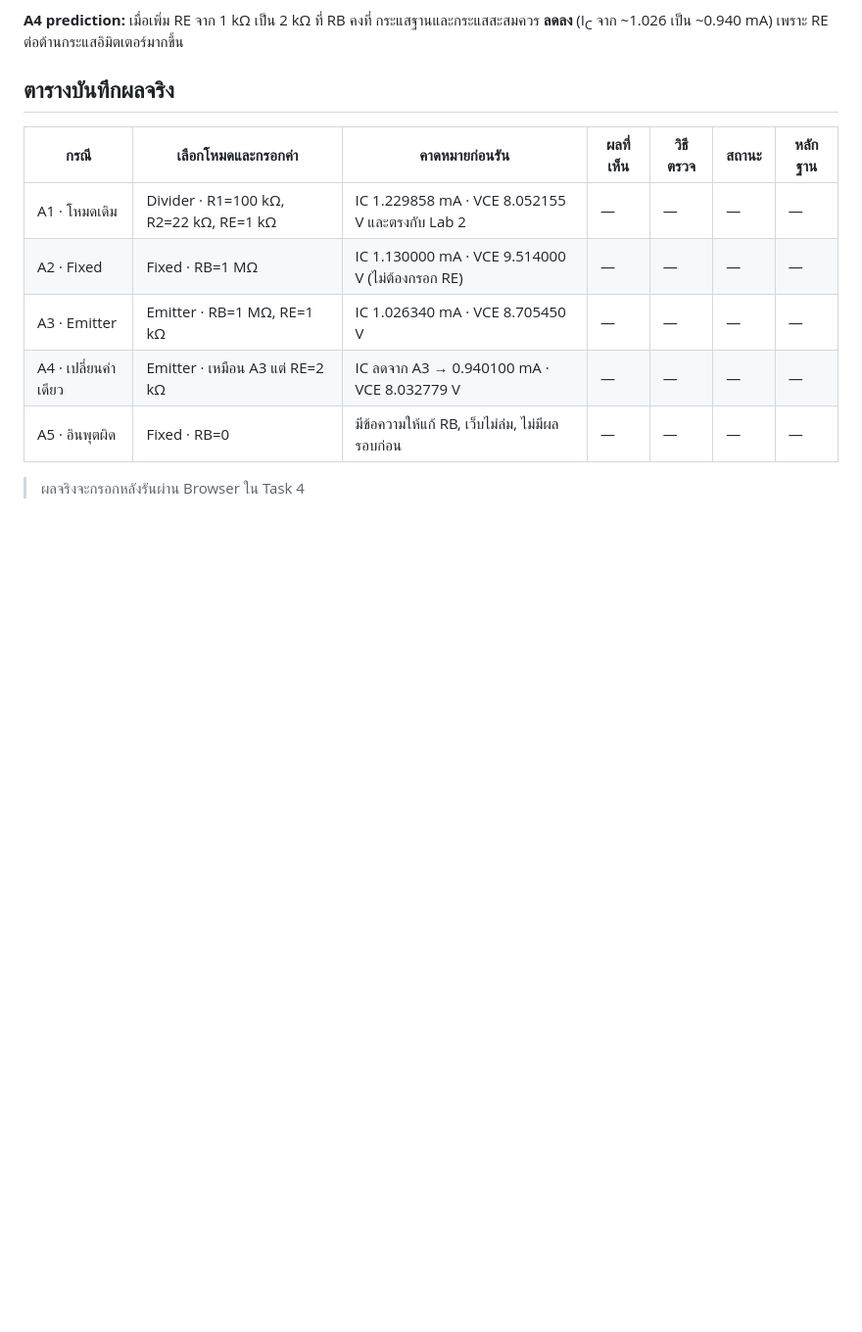
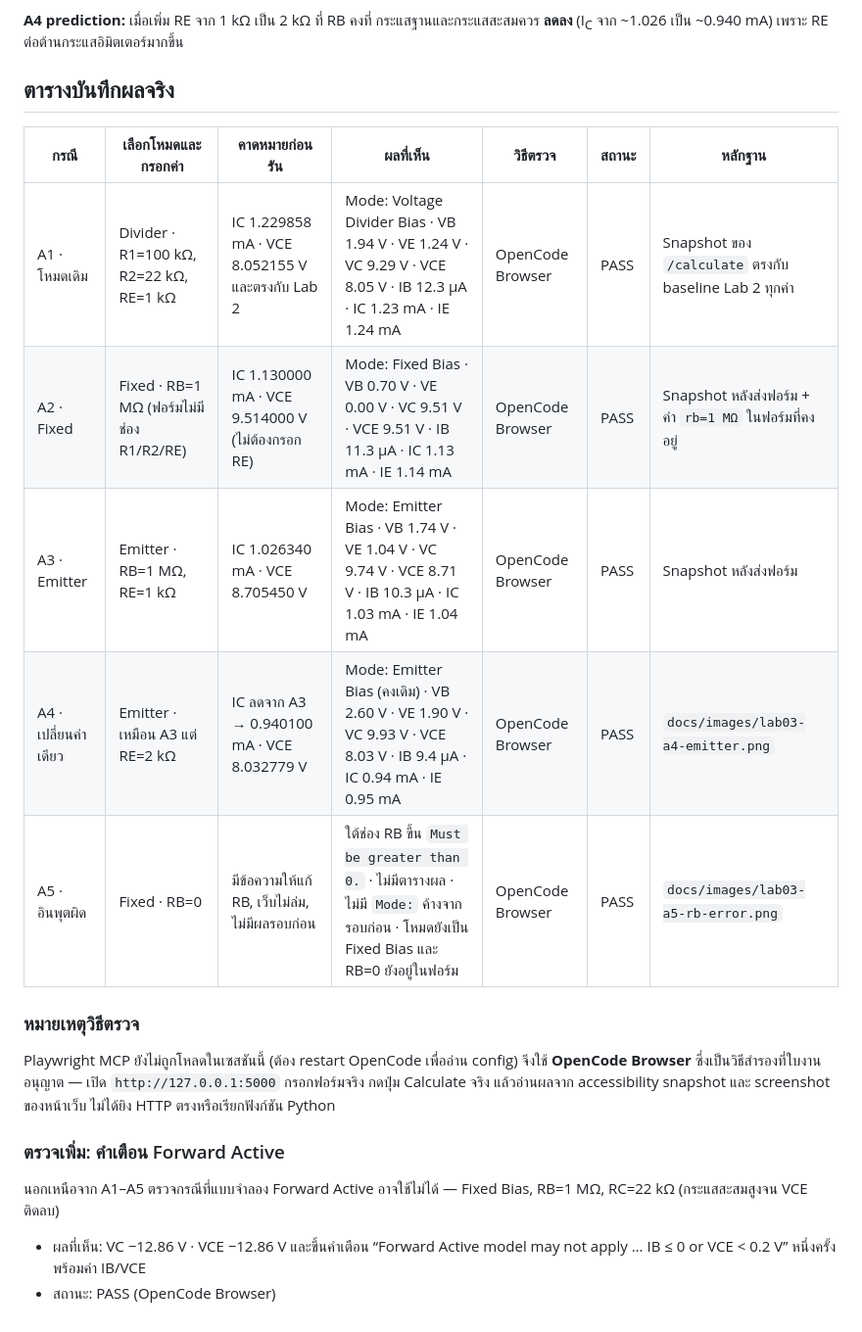
Before and after one commit to phaewaphapoksanthia24-dot/gitlab, a Markdown page: docs/validation.md, the part around the change. Shown at 98% size. Rendered like a GitHub page; blank space fills up the shorter version.

Commit message:
docs: record browser acceptance results for A1-A5

```diff
--- a/docs/validation.md
+++ b/docs/validation.md
@@ -41,10 +41,24 @@ IB 12.3 µA, IC 1.23 mA, IE 1.24 mA — ตรงกับค่าอ้าง
 
 | กรณี | เลือกโหมดและกรอกค่า | คาดหมายก่อนรัน | ผลที่เห็น | วิธีตรวจ | สถานะ | หลักฐาน |
 |---|---|---|---|---|---|---|
-| A1 · โหมดเดิม | Divider · R1=100 kΩ, R2=22 kΩ, RE=1 kΩ | IC 1.229858 mA · VCE 8.052155 V และตรงกับ Lab 2 | — | — | — | — |
-| A2 · Fixed | Fixed · RB=1 MΩ | IC 1.130000 mA · VCE 9.514000 V (ไม่ต้องกรอก RE) | — | — | — | — |
-| A3 · Emitter | Emitter · RB=1 MΩ, RE=1 kΩ | IC 1.026340 mA · VCE 8.705450 V | — | — | — | — |
-| A4 · เปลี่ยนค่าเดียว | Emitter · เหมือน A3 แต่ RE=2 kΩ | IC ลดจาก A3 → 0.940100 mA · VCE 8.032779 V | — | — | — | — |
-| A5 · อินพุตผิด | Fixed · RB=0 | มีข้อความให้แก้ RB, เว็บไม่ล่ม, ไม่มีผลรอบก่อน | — | — | — | — |
+| A1 · โหมดเดิม | Divider · R1=100 kΩ, R2=22 kΩ, RE=1 kΩ | IC 1.229858 mA · VCE 8.052155 V และตรงกับ Lab 2 | Mode: Voltage Divider Bias · VB 1.94 V · VE 1.24 V · VC 9.29 V · VCE 8.05 V · IB 12.3 µA · IC 1.23 mA · IE 1.24 mA | OpenCode Browser | PASS | Snapshot ของ `/calculate` ตรงกับ baseline Lab 2 ทุกค่า |
+| A2 · Fixed | Fixed · RB=1 MΩ (ฟอร์มไม่มีช่อง R1/R2/RE) | IC 1.130000 mA · VCE 9.514000 V (ไม่ต้องกรอก RE) | Mode: Fixed Bias · VB 0.70 V · VE 0.00 V · VC 9.51 V · VCE 9.51 V · IB 11.3 µA · IC 1.13 mA · IE 1.14 mA | OpenCode Browser | PASS | Snapshot หลังส่งฟอร์ม + ค่า `rb=1 MΩ` ในฟอร์มที่คงอยู่ |
+| A3 · Emitter | Emitter · RB=1 MΩ, RE=1 kΩ | IC 1.026340 mA · VCE 8.705450 V | Mode: Emitter Bias · VB 1.74 V · VE 1.04 V · VC 9.74 V · VCE 8.71 V · IB 10.3 µA · IC 1.03 mA · IE 1.04 mA | OpenCode Browser | PASS | Snapshot หลังส่งฟอร์ม |
+| A4 · เปลี่ยนค่าเดียว | Emitter · เหมือน A3 แต่ RE=2 kΩ | IC ลดจาก A3 → 0.940100 mA · VCE 8.032779 V | Mode: Emitter Bias (คงเดิม) · VB 2.60 V · VE 1.90 V · VC 9.93 V · VCE 8.03 V · IB 9.4 µA · IC 0.94 mA · IE 0.95 mA | OpenCode Browser | PASS | `docs/images/lab03-a4-emitter.png` |
+| A5 · อินพุตผิด | Fixed · RB=0 | มีข้อความให้แก้ RB, เว็บไม่ล่ม, ไม่มีผลรอบก่อน | ใต้ช่อง RB ขึ้น `Must be greater than 0.` · ไม่มีตารางผล · ไม่มี `Mode:` ค้างจากรอบก่อน · โหมดยังเป็น Fixed Bias และ RB=0 ยังอยู่ในฟอร์ม | OpenCode Browser | PASS | `docs/images/lab03-a5-rb-error.png` |
 
-> ผลจริงจะกรอกหลังรันผ่าน Browser ใน Task 4
+### หมายเหตุวิธีตรวจ
+
+Playwright MCP ยังไม่ถูกโหลดในเซสชันนี้ (ต้อง restart OpenCode เพื่ออ่าน config) จึงใช้
+**OpenCode Browser** ซึ่งเป็นวิธีสำรองที่ใบงานอนุญาต — เปิด `http://127.0.0.1:5000`
+กรอกฟอร์มจริง กดปุ่ม Calculate จริง แล้วอ่านผลจาก accessibility snapshot และ screenshot
+ของหน้าเว็บ ไม่ได้ยิง HTTP ตรงหรือเรียกฟังก์ชัน Python
+
+### ตรวจเพิ่ม: คำเตือน Forward Active
+
+นอกเหนือจาก A1–A5 ตรวจกรณีที่แบบจำลอง Forward Active อาจใช้ไม่ได้ —
+Fixed Bias, RB=1 MΩ, RC=22 kΩ (กระแสสะสมสูงจน VCE ติดลบ)
+
+- ผลที่เห็น: VC −12.86 V · VCE −12.86 V และขึ้นคำเตือน
+  “Forward Active model may not apply … IB ≤ 0 or VCE < 0.2 V” หนึ่งครั้ง พร้อมค่า IB/VCE
+- สถานะ: PASS (OpenCode Browser)
```
Also changed, not shown: docs/images/lab03-a4-emitter.png (added), docs/images/lab03-a5-rb-error.png (added).
